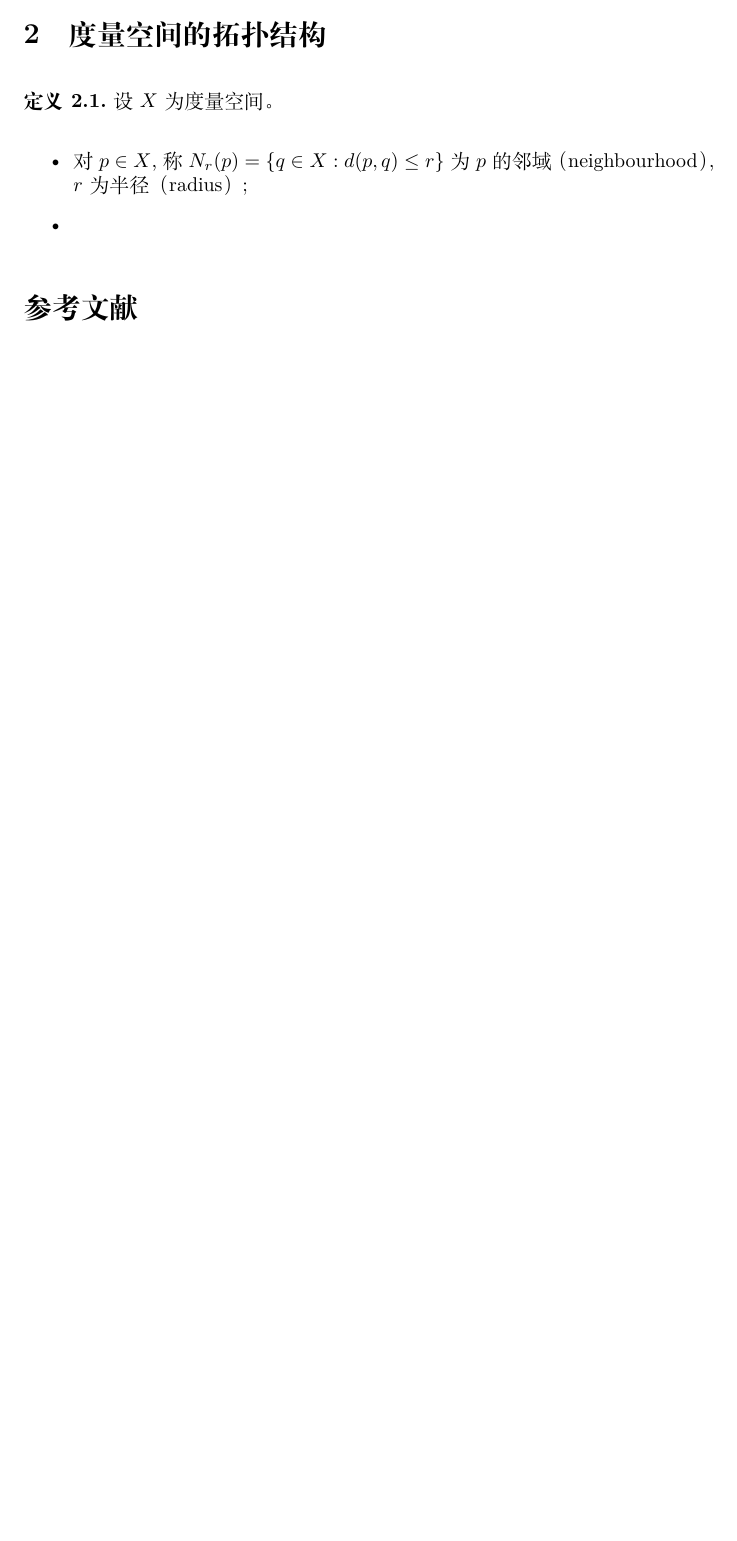
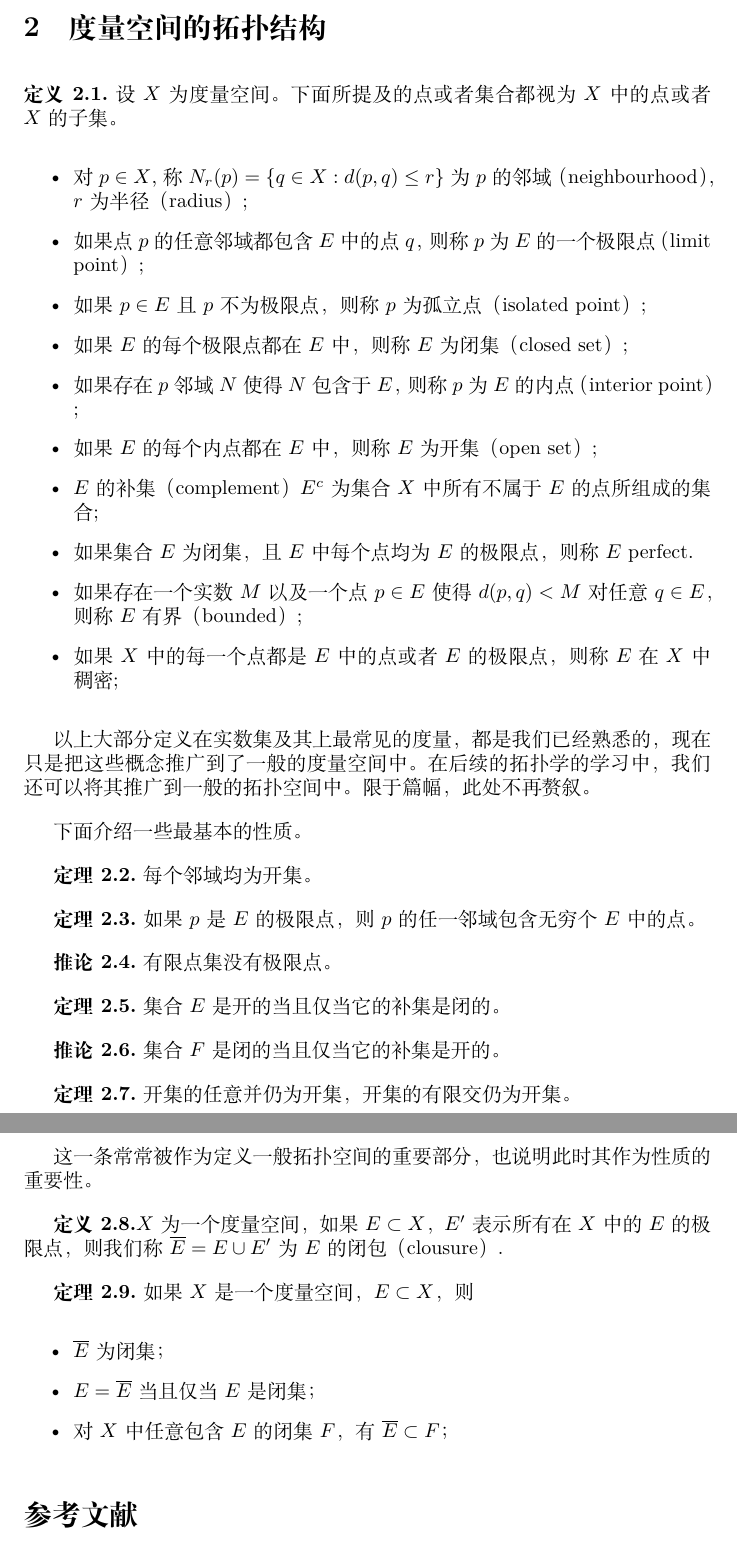
Before and after one commit to ZetaWang147/mathematical-analysis-I-3-term-paper, a LaTeX paper (paper.tex): part of page 3 of 3 before the commit and two parts of pages 4 and 5 of 5 after it, the two joined at a grey line, cut so that both start at the same text, the shorter picture padded with empty space. Compiled offline with XeLaTeX.

Commit message:
3rd change
to the eg.1.5

```diff
--- a/paper.tex
+++ b/paper.tex
@@ -85,11 +115,49 @@ $$d(x,z) \leq max\{d(x,y),d(y,z)\}$$
 称 $B(a,r) = \{x\in E: d(x,a)<r\}$ 为以 $a$ 为圆心，$r$ 为半径的圆。证明：圆内每个点均为该圆的圆心。
 
 \section{度量空间的拓扑结构}
-\textbf{定义2.1.}设 $X$ 为度量空间。
+\textbf{定义2.1.}设 $X$ 为度量空间。下面所提及的点或者集合都视为 $X$ 中的点或者 $X$ 的子集。
 \begin{enumerate}[label={\textbullet}]
     \item 对 $p\in X$,称 $N_r(p) = \{q\in X: d(p,q)\leq r\}$ 为 $p$ 的邻域（neighbourhood），$r$ 为半径（radius）;
-    \item
+    \item 如果点 $p$ 的任意邻域都包含 $E$ 中的点 $q$，则称 $p$ 为 $E$ 的一个极限点（limit point）;
+    \item 如果 $p\in E$ 且 $p$ 不为极限点，则称 $p$ 为孤立点（isolated point）;
+    \item 如果 $E$ 的每个极限点都在 $E$ 中，则称 $E$ 为闭集（closed set）;
+    \item 如果存在 $p$ 邻域 $N$ 使得 $N$ 包含于 $E$，则称 $p$ 为 $E$ 的内点（interior point）;
+    \item 如果 $E$ 的每个内点都在 $E$ 中，则称 $E$ 为开集（open set）;
+    \item $E$ 的补集（complement）$E^c$ 为集合 $X$ 中所有不属于 $E$ 的点所组成的集合;
+    \item 如果集合 $E$ 为闭集，且 $E$ 中每个点均为 $E$ 的极限点，则称 $E$ perfect.
+    \item 如果存在一个实数 $M$ 以及一个点 $p\in E$ 使得 $d(p,q)<M$ 对任意 $q\in E$，则称 $E$ 有界（bounded）;
+    \item 如果 $X$ 中的每一个点都是 $E$ 中的点或者 $E$ 的极限点，则称 $E$ 在 $X$ 中稠密;
 \end{enumerate}
+
+以上大部分定义在实数集及其上最常见的度量，都是我们已经熟悉的，现在只是把这些概念推广到了一般的度量空间中。
+在后续的拓扑学的学习中，我们还可以将其推广到一般的拓扑空间中。限于篇幅，此处不再赘叙。
+
+下面介绍一些最基本的性质。
+
+\textbf{定理2.2.}每个邻域均为开集。
+
+\textbf{定理2.3.}如果 $p$ 是 $E$ 的极限点，则 $p$ 的任一邻域包含无穷个 $E$ 中的点。
+
+\textbf{推论2.4.}有限点集没有极限点。
+
+\textbf{定理2.5.}集合 $E$ 是开的当且仅当它的补集是闭的。
+
+\textbf{推论2.6.}集合 $F$ 是闭的当且仅当它的补集是开的。
+
+\textbf{定理2.7.}开集的任意并仍为开集，开集的有限交仍为开集。
+
+这一条常常被作为定义一般拓扑空间的重要部分，也说明此时其作为性质的重要性。
+
+\textbf{定义2.8.}$X$ 为一个度量空间，如果 $E\subset X$，$E'$ 表示所有在 $X$ 中的 $E$ 的极限点，
+则我们称 $\overline{E} = E\cup E'$ 为 $E$ 的闭包（clousure）.
+
+\textbf{定理2.9.}如果 $X$ 是一个度量空间，$E\subset X$，则
+\begin{enumerate}[label={\textbullet}]
+    \item $\overline{E}$ 为闭集；
+    \item $E = \overline{E}$ 当且仅当 $E$ 是闭集；
+    \item 对 $X$ 中任意包含 $E$ 的闭集 $F$，有 $\overline{E} \subset F$；
+\end{enumerate}
+
 \section*{参考文献} % 无编号的参考文献部分
 \bibliographystyle{plain} % 参考文献样式
 \bibliography{references}  % 指向参考文献文件(references.bib)
```
Also changed, not shown: paper.pdf, paper.tex (32 more changed lines), 6 other files.
